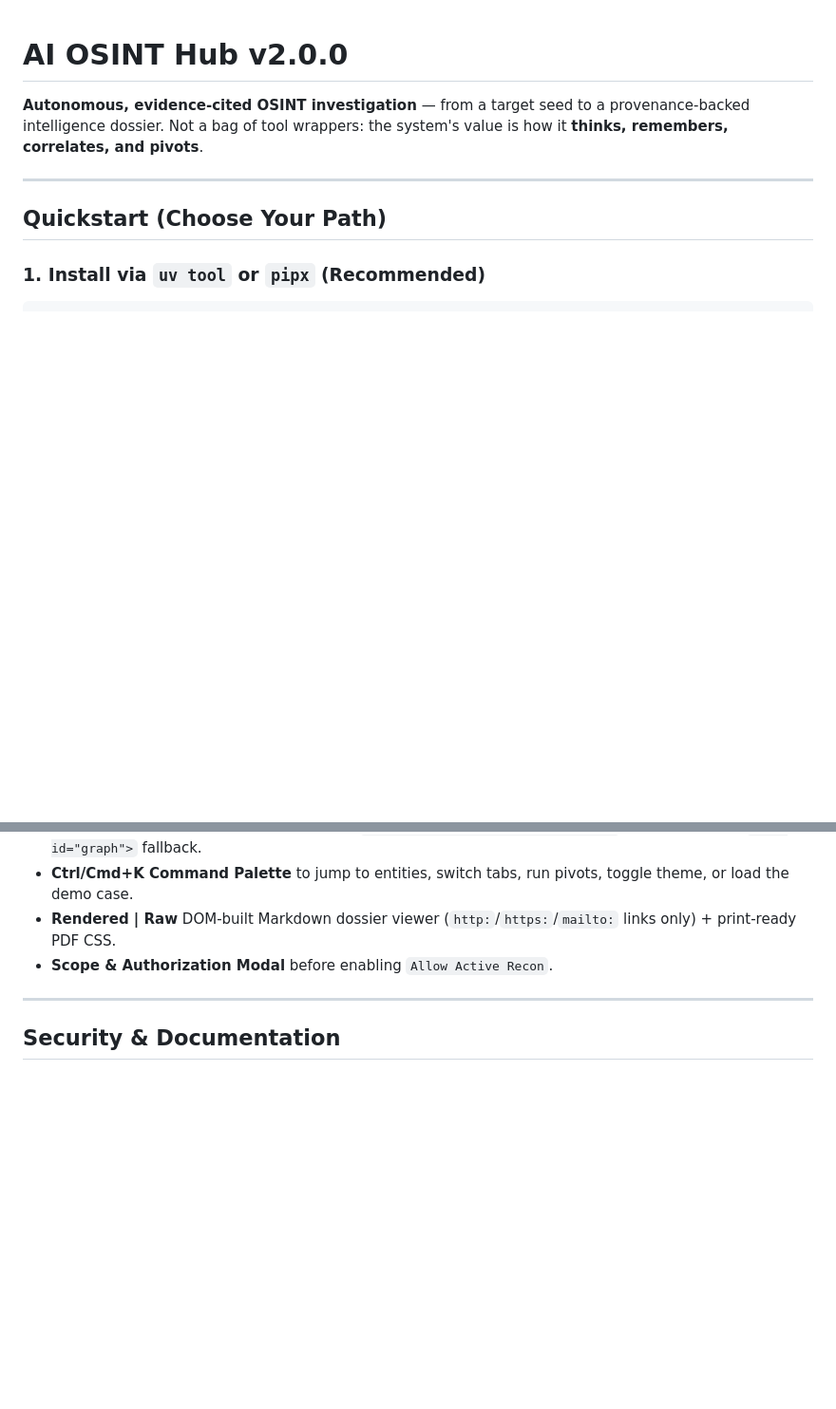
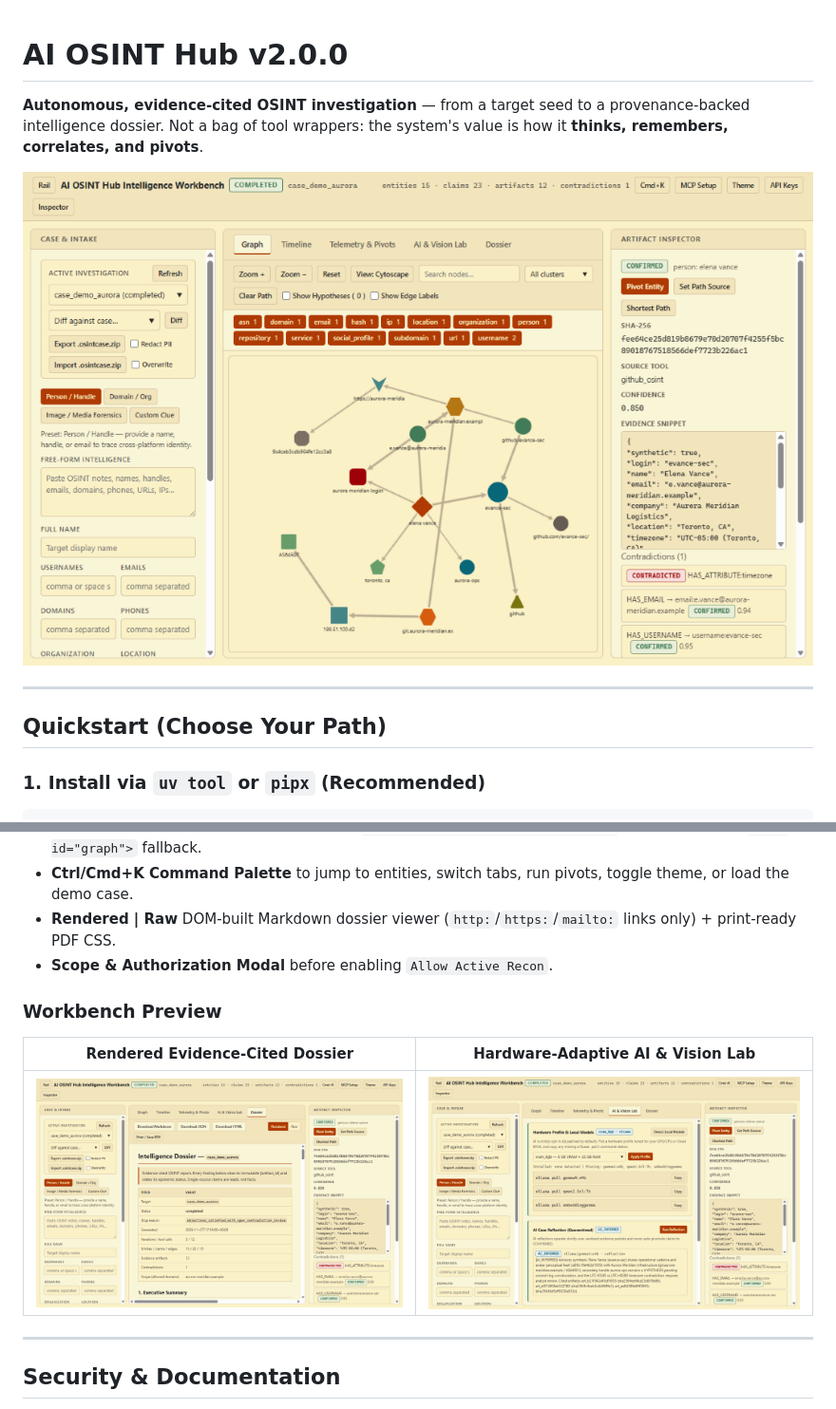
Before and after one commit to hamidaliyev091/ai_osint_hub, a Markdown page: README.md, 2 parts joined by grey strips. Shown at 95% size. Drawn GitHub-style; pictures changed too: docs/assets/workbench-ai-lab.png (added), docs/assets/workbench-dossier.png (added), docs/assets/workbench-graph.png (added); blank space fills up the shorter version.

Commit message:
docs(release): add v2.0.0 Workbench screenshots and align Antigravity MCP config path

```diff
--- a/README.md
+++ b/README.md
@@ -1,6 +1,8 @@
 # AI OSINT Hub v2.0.0
 
 **Autonomous, evidence-cited OSINT investigation** — from a target seed to a provenance-backed intelligence dossier. Not a bag of tool wrappers: the system's value is how it **thinks, remembers, correlates, and pivots**.
+
+![AI OSINT Hub Workbench — Gruvbox Material Light Cytoscape ERKG & Artifact Inspector](docs/assets/workbench-graph.png)
 
 ---
 
@@ -152,6 +154,12 @@ Or click **10-Second MCP Setup** inside the Web Workbench. See [docs/MCP_USAGE.m
 - **Rendered | Raw** DOM-built Markdown dossier viewer (`http:`/`https:`/`mailto:` links only) + print-ready PDF CSS.
 - **Scope & Authorization Modal** before enabling `Allow Active Recon`.
 
+### Workbench Preview
+
+| Rendered Evidence-Cited Dossier | Hardware-Adaptive AI & Vision Lab |
+|---|---|
+| ![Rendered Evidence-Cited Intelligence Dossier](docs/assets/workbench-dossier.png) | ![Hardware-Adaptive AI & Vision Lab](docs/assets/workbench-ai-lab.png) |
+
 ---
 
 ## Security & Documentation
```
Also changed, not shown: docs/MCP_USAGE.md (+3 -3 lines), 2 other files.
